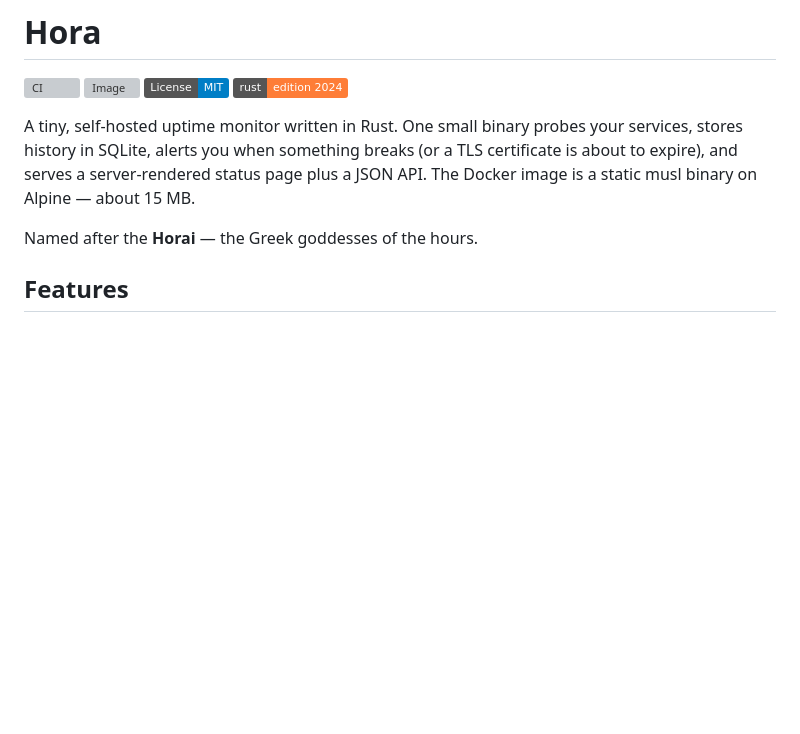
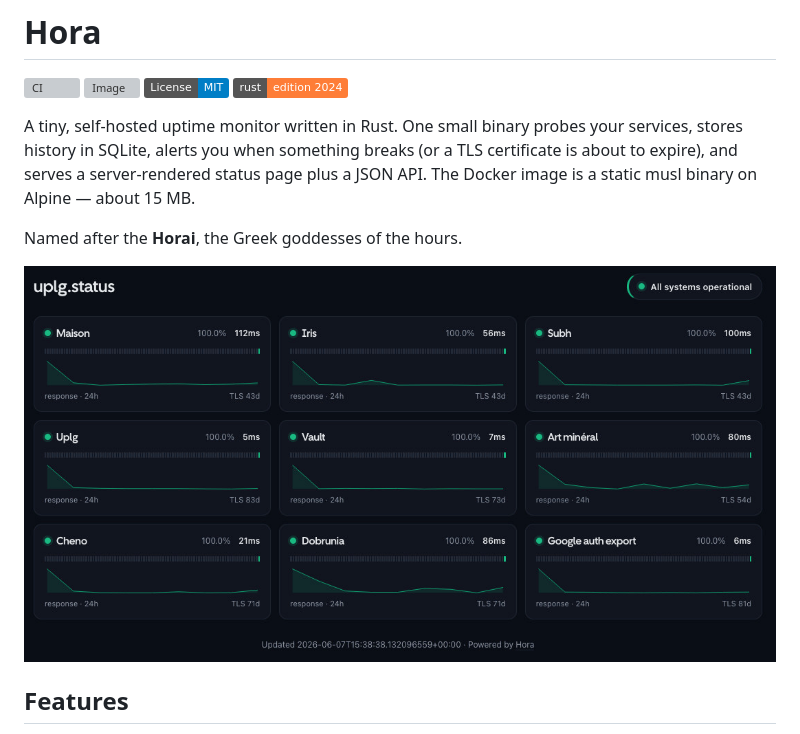
Before and after one commit to uplg/hora, a Markdown page: README.md, the part around the change. GitHub-like rendering; pictures changed too: docs/screenshot.jpg (added); badges without logos; blank space fills up the shorter version; grey boxes are pictures that could not be loaded.

Commit message:
chore: add screenshot.

```diff
--- a/README.md
+++ b/README.md
@@ -10,7 +10,9 @@ services, stores history in SQLite, alerts you when something breaks (or a TLS
 certificate is about to expire), and serves a server-rendered status page plus a
 JSON API. The Docker image is a static musl binary on Alpine — about 15 MB.
 
-Named after the **Horai** — the Greek goddesses of the hours.
+Named after the **Horai**, the Greek goddesses of the hours.
+
+![Hora](./docs/screenshot.jpg)
 
 ## Features
 
```
